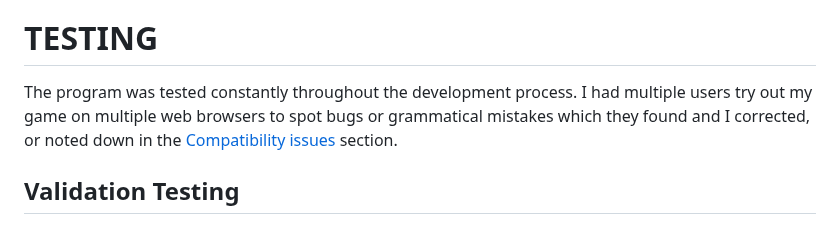
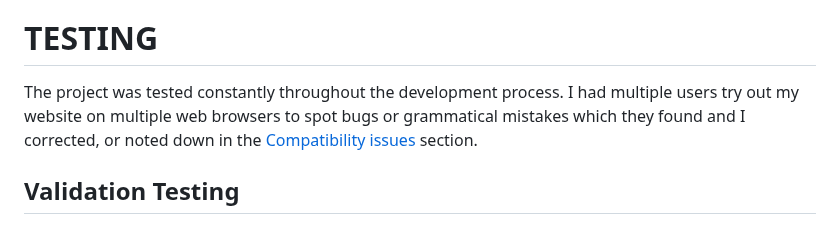
Before and after one commit to cjphawes/restaurant-booking-system, a Markdown page: TESTING.md, the part around the change. Drawn GitHub-style.

Commit message:
fix:change wording

```diff
--- a/TESTING.md
+++ b/TESTING.md
@@ -2,7 +2,7 @@
 
 # TESTING
 
-The program was tested constantly throughout the development process. I had multiple users try out my game on multiple web browsers to spot bugs or grammatical mistakes which they found and I corrected, or noted down in the [Compatibility issues](#compatibility-issues) section.
+The project was tested constantly throughout the development process. I had multiple users try out my website on multiple web browsers to spot bugs or grammatical mistakes which they found and I corrected, or noted down in the [Compatibility issues](#compatibility-issues) section.
 
 ## Validation Testing
 
```
